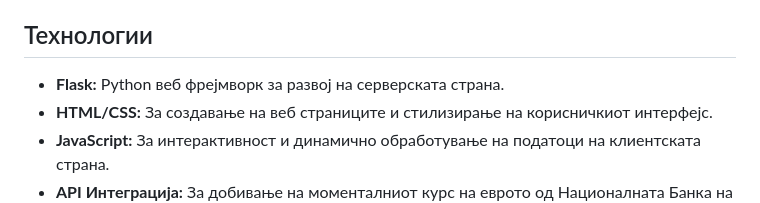
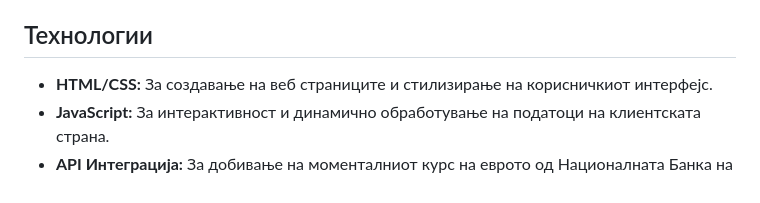
Before and after one commit to abalinda/danok_koli, a Markdown page: README.md, the part around the change. GitHub-like rendering.

```diff
--- a/README.md
+++ b/README.md
@@ -15,7 +15,6 @@
 
 ## Технологии
 
-- **Flask:** Python веб фрејмворк за развој на серверската страна.
 - **HTML/CSS:** За создавање на веб страниците и стилизирање на корисничкиот интерфејс.
 - **JavaScript:** За интерактивност и динамично обработување на податоци на клиентската страна.
 - **API Интеграција:** За добивање на моменталниот курс на еврото од Националната Банка на Република Македонија.
```
